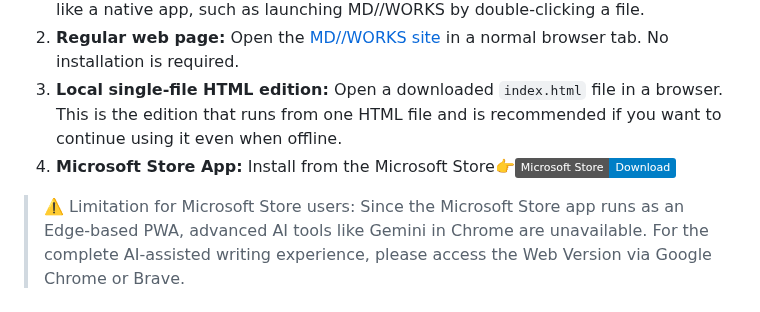
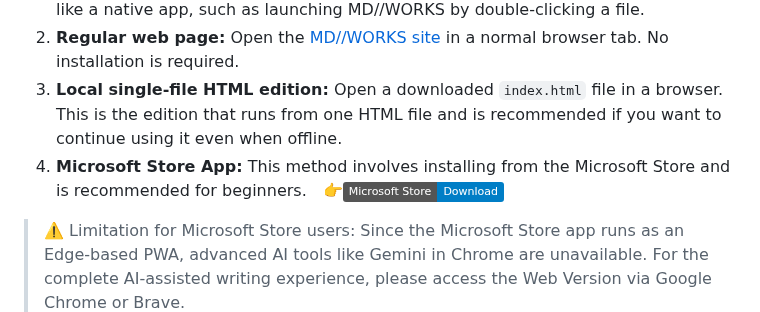
Before and after one commit to HKJPN/markdown-editor, a Markdown page: docs/manual.md, the part around the change. Drawn GitHub-style; badges without logos.

Commit message:
Update Microsoft Store App installation instructions
Clarified the Microsoft Store installation method for beginners.

```diff
--- a/docs/manual.md
+++ b/docs/manual.md
@@ -28,7 +28,7 @@ MD//WORKS can be used in four distinct ways.
 1. **Installable PWA:** Open the [MD//WORKS site](https://hkjpn.github.io/markdown-editor/) in a supported browser such as Chrome and use its install command (see below). This is a particularly recommended method if you want to integrate it with the OS and have it function like a native app, such as launching MD//WORKS by double-clicking a file.
 2. **Regular web page:** Open the [MD//WORKS site](https://hkjpn.github.io/markdown-editor/) in a normal browser tab. No installation is required.
 3. **Local single-file HTML edition:** Open a downloaded `index.html` file in a browser. This is the edition that runs from one HTML file and is recommended if you want to continue using it even when offline.
-4. **Microsoft Store App:** Install from the Microsoft Store👉[![Microsoft Store](https://img.shields.io/badge/Microsoft%20Store-Download-blue?logo=microsoft)](https://apps.microsoft.com/detail/9PG3HQ7XC50T?hl=ja&gl=JP&ocid=pdpshare)<br>
+4. **Microsoft Store App:** This method involves installing from the Microsoft Store and is recommended for beginners.　👉[![Microsoft Store](https://img.shields.io/badge/Microsoft%20Store-Download-blue?logo=microsoft)](https://apps.microsoft.com/detail/9PG3HQ7XC50T?hl=ja&gl=JP&ocid=pdpshare)<br>
 
 > ⚠️ Limitation for Microsoft Store users:
 > Since the Microsoft Store app runs as an Edge-based PWA, advanced AI tools like Gemini in Chrome are unavailable. For the complete AI-assisted writing experience, please access the Web Version via Google Chrome or Brave.
```
